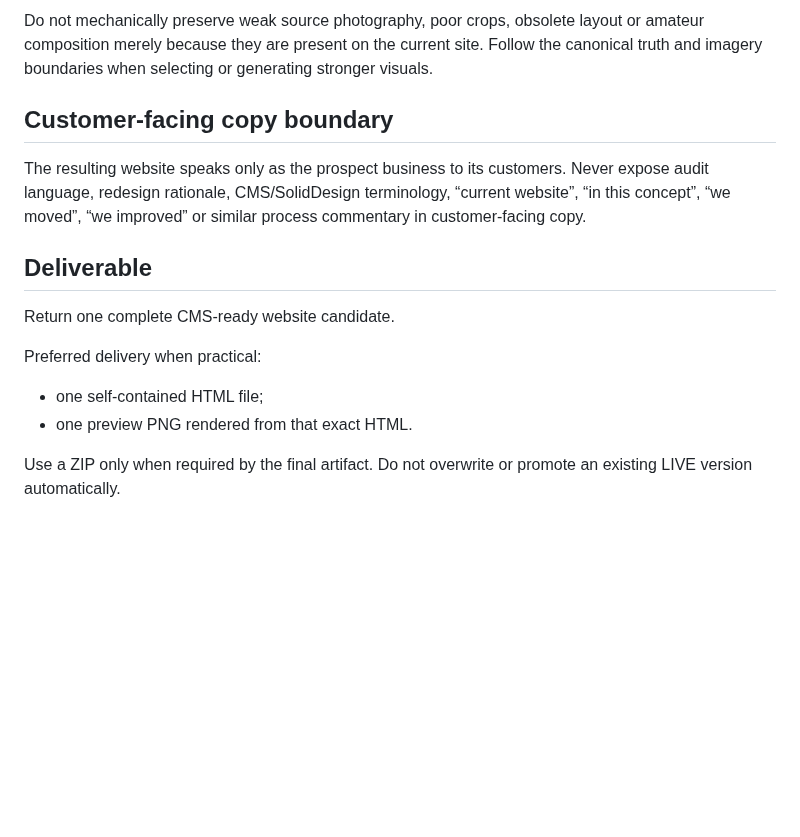
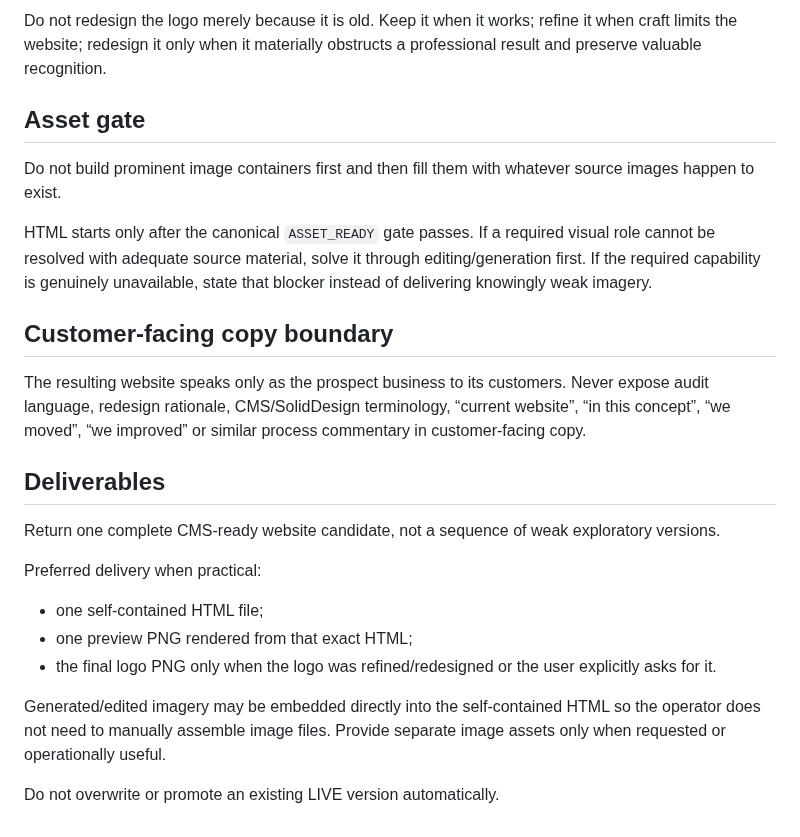
Before and after one commit to solidprivacy-nl/soliddesign, a Markdown page: prompts/library/website-design.md, the part around one of its changes. Rendered like a GitHub page; blank space fills up the shorter version.

```diff
--- a/prompts/library/website-design.md
+++ b/prompts/library/website-design.md
@@ -56,17 +59,26 @@ Preserve identity. Re-evaluate execution.
 
-Do not mechanically preserve weak source photography, poor crops, obsolete layout or amateur composition merely because they are present on the current site. Follow the canonical truth and imagery boundaries when selecting or generating stronger visuals.
+Do not redesign the logo merely because it is old. Keep it when it works; refine it when craft limits the website; redesign it only when it materially obstructs a professional result and preserve valuable recognition.
+
+## Asset gate
+
+Do not build prominent image containers first and then fill them with whatever source images happen to exist.
+
+HTML starts only after the canonical `ASSET_READY` gate passes. If a required visual role cannot be resolved with adequate source material, solve it through editing/generation first. If the required capability is genuinely unavailable, state that blocker instead of delivering knowingly weak imagery.
 
 ## Customer-facing copy boundary
 
 The resulting website speaks only as the prospect business to its customers. Never expose audit language, redesign rationale, CMS/SolidDesign terminology, “current website”, “in this concept”, “we moved”, “we improved” or similar process commentary in customer-facing copy.
 
-## Deliverable
+## Deliverables
 
-Return one complete CMS-ready website candidate.
+Return one complete CMS-ready website candidate, not a sequence of weak exploratory versions.
 
 Preferred delivery when practical:
 
 - one self-contained HTML file;
-- one preview PNG rendered from that exact HTML.
+- one preview PNG rendered from that exact HTML;
+- the final logo PNG only when the logo was refined/redesigned or the user explicitly asks for it.
 
-Use a ZIP only when required by the final artifact. Do not overwrite or promote an existing LIVE version automatically.
+Generated/edited imagery may be embedded directly into the self-contained HTML so the operator does not need to manually assemble image files. Provide separate image assets only when requested or operationally useful.
+
+Do not overwrite or promote an existing LIVE version automatically.
```
Also changed, not shown: other parts of prompts/library/website-design.md (+23 -20 lines).
